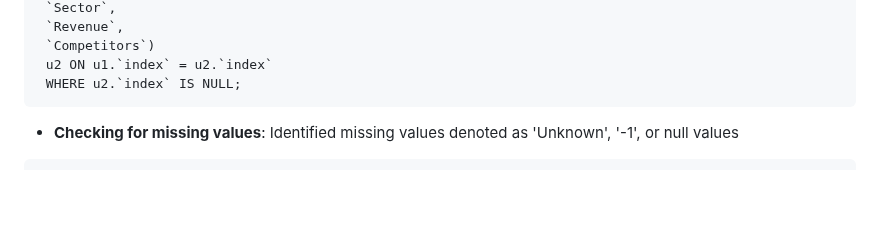
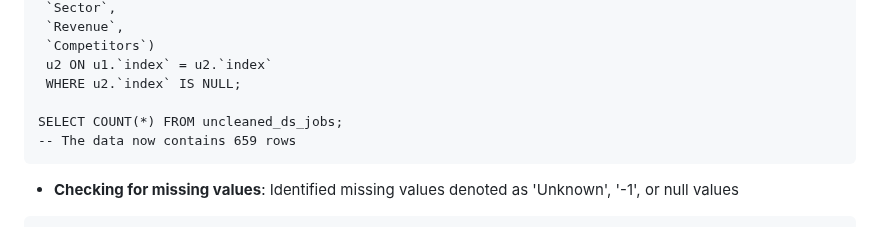
Before and after one commit to n8tlmps/portfolioprojects, a Markdown page: dsjobs_clean/README.md, the part around the change. Rendered like a GitHub page; blank space fills up the shorter version.

````diff
--- a/dsjobs_clean/README.md
+++ b/dsjobs_clean/README.md
@@ -71,6 +71,9 @@ The goal of this project is to clean and prepare data from the `uncleaned_ds_job
   `Competitors`)
   u2 ON u1.`index` = u2.`index`
   WHERE u2.`index` IS NULL;
+
+SELECT COUNT(*) FROM uncleaned_ds_jobs;
+-- The data now contains 659 rows
  ```
 
 - **Checking for missing values**: Identified missing values denoted as 'Unknown', '-1', or null values
````
